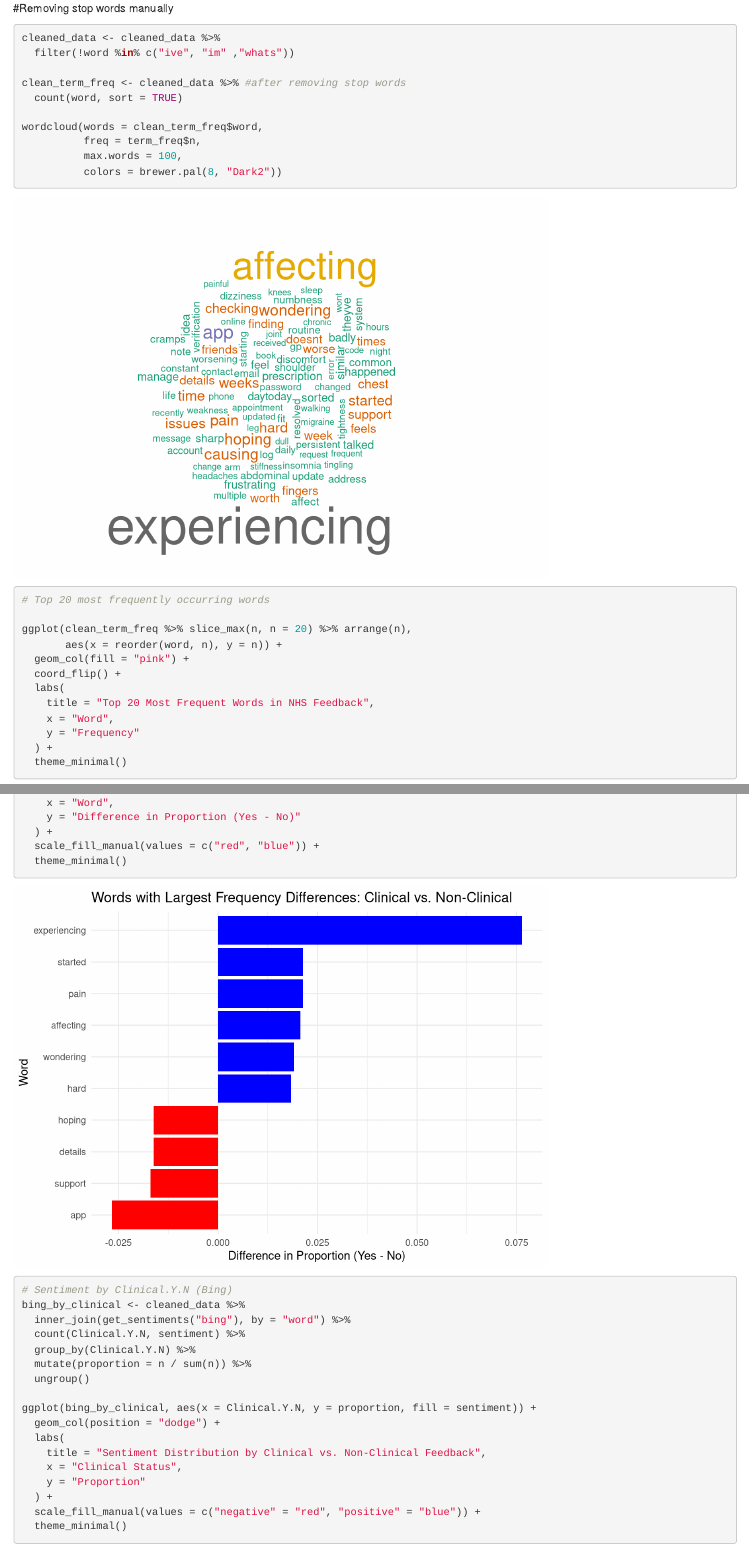
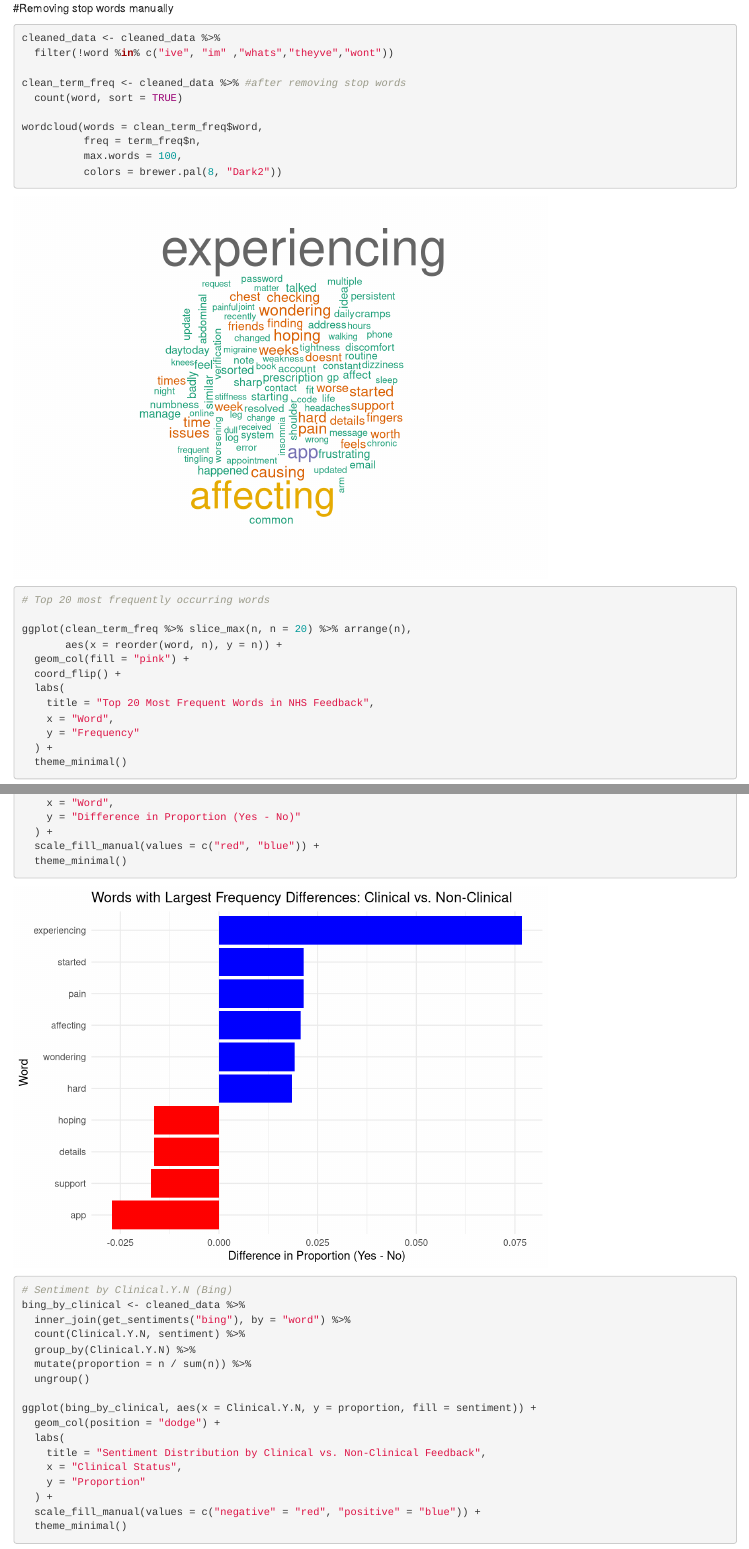
Before and after one commit to Manasipatil08/NHS_Feedback_R_Pipeline, an R Markdown document (NHS_R-Pipeline.Rmd): the page in a window 1100 px wide, from 9210 px down, and a second part further down, joined at a grey line. Rendered offline with R 4.5, knitr and Pandoc, with nearby package versions; some code elsewhere in the file could not run offline.

Commit message:
removed words which are not important for analysis

````diff
--- a/NHS_R-Pipeline.Rmd
+++ b/NHS_R-Pipeline.Rmd
@@ -198,7 +198,7 @@ wordcloud(words = term_freq$word,
 #Removing stop words manually
 ```{r Removing Stop Words}
 cleaned_data <- cleaned_data %>%
-  filter(!word %in% c("ive", "im" ,"whats"))
+  filter(!word %in% c("ive", "im" ,"whats","theyve","wont"))
 
 clean_term_freq <- cleaned_data %>% #after removing stop words
   count(word, sort = TRUE)
````
Also changed, not shown: NHS_R-Pipeline.Rmd (2 more changed lines), 1 other file.
